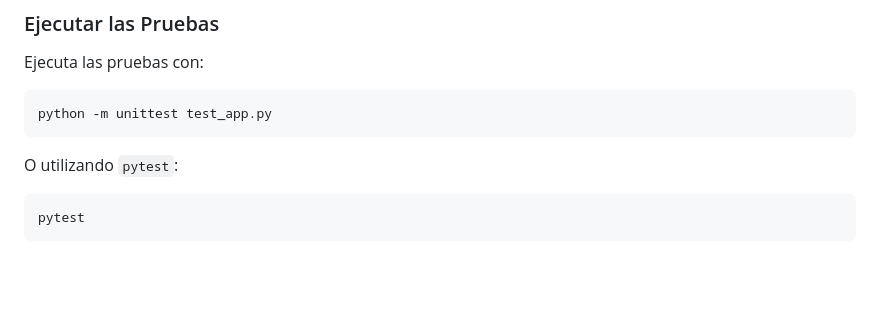
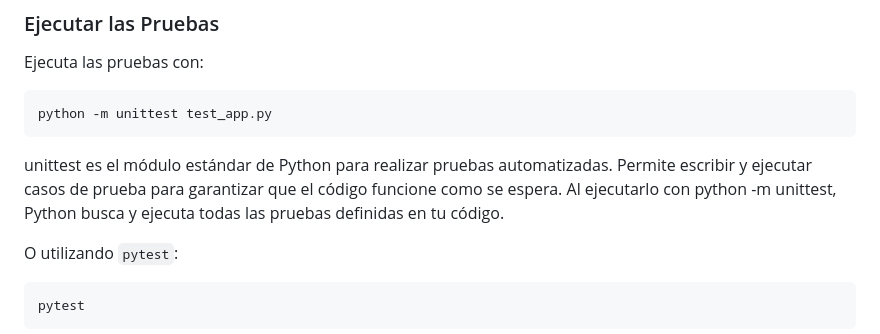
Before and after one commit to yeisonrcr/flask_alchemy_contacts, a Markdown page: README.md, the part around the change. Drawn GitHub-style; blank space fills up the shorter version.

````diff
--- a/README.md
+++ b/README.md
@@ -179,6 +179,8 @@ Ejecuta las pruebas con:
 python -m unittest test_app.py
 ```
 
+unittest es el módulo estándar de Python para realizar pruebas automatizadas. Permite escribir y ejecutar casos de prueba para garantizar que el código funcione como se espera. Al ejecutarlo con python -m unittest, Python busca y ejecuta todas las pruebas definidas en tu código.
+
 O utilizando `pytest`:
 
 ```bash
````
